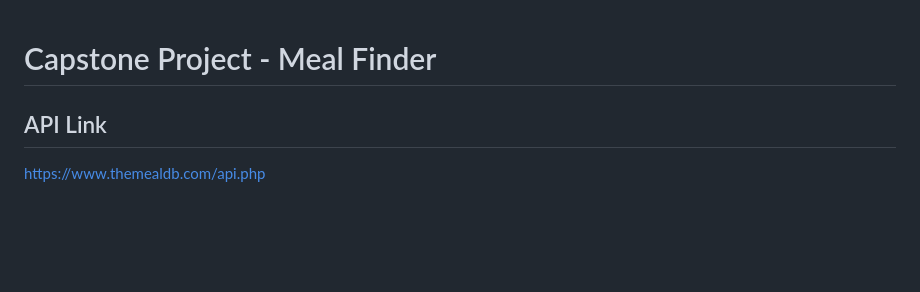
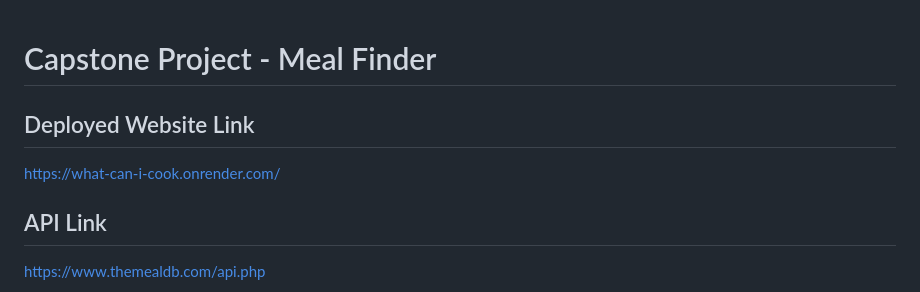
Before and after one commit to becamos97/MealAppByBC, a Markdown page: README.md, the part around the change. Drawn GitHub-style; blank space fills up the shorter version.

```diff
--- a/README.md
+++ b/README.md
@@ -1,4 +1,7 @@
 # Capstone Project - Meal Finder
+## Deployed Website Link
+
+https://what-can-i-cook.onrender.com/
 
 ## API Link
 https://www.themealdb.com/api.php
```
